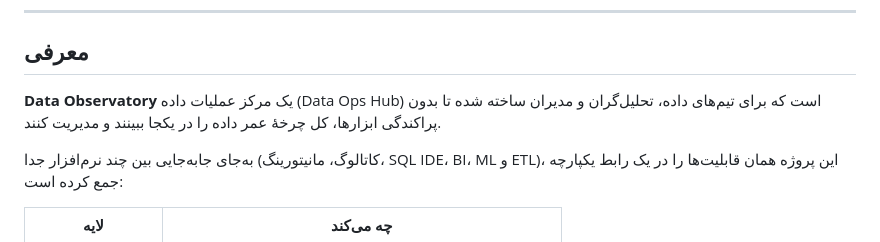
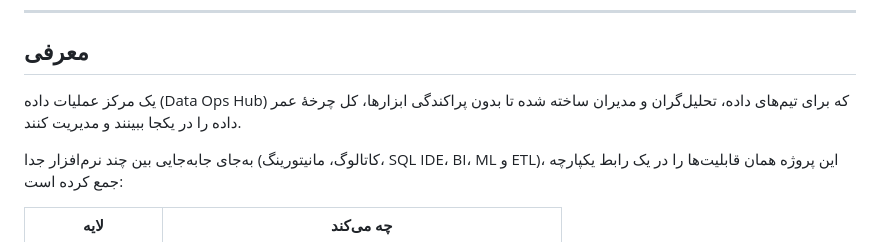
Before and after one commit to mahdi-khajvand/Data-Observatory, a Markdown page: README.md, the part around the change. Drawn GitHub-style.

```diff
--- a/README.md
+++ b/README.md
@@ -12,7 +12,7 @@
 
 ## معرفی
 
-**Data Observatory** یک مرکز عملیات داده (Data Ops Hub) است که برای تیم‌های داده، تحلیل‌گران و مدیران ساخته شده تا بدون پراکندگی ابزارها، کل چرخهٔ عمر داده را در یکجا ببینند و مدیریت کنند.
+ یک مرکز عملیات داده (Data Ops Hub) که برای تیم‌های داده، تحلیل‌گران و مدیران ساخته شده تا بدون پراکندگی ابزارها، کل چرخهٔ عمر داده را در یکجا ببینند و مدیریت کنند.
 
 به‌جای جابه‌جایی بین چند نرم‌افزار جدا (کاتالوگ، مانیتورینگ، SQL IDE، BI، ML و ETL)، این پروژه همان قابلیت‌ها را در یک رابط یکپارچه جمع کرده است:
 
```
